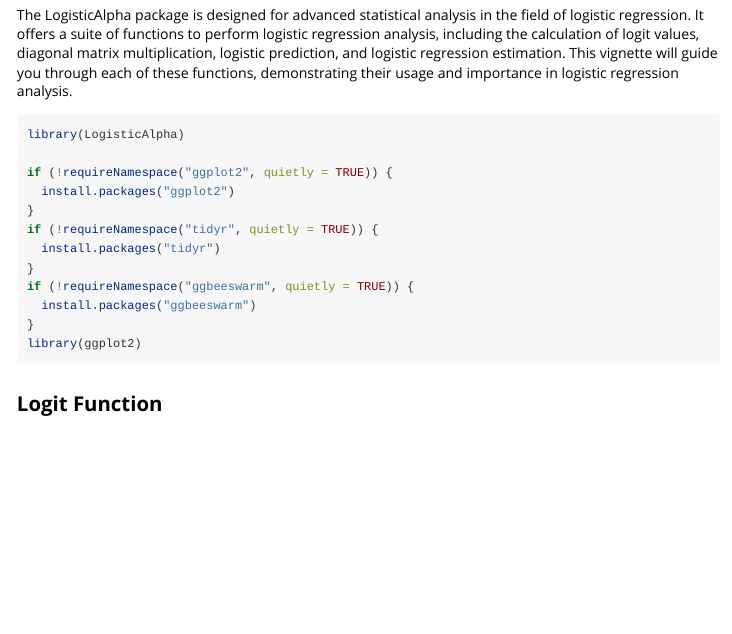
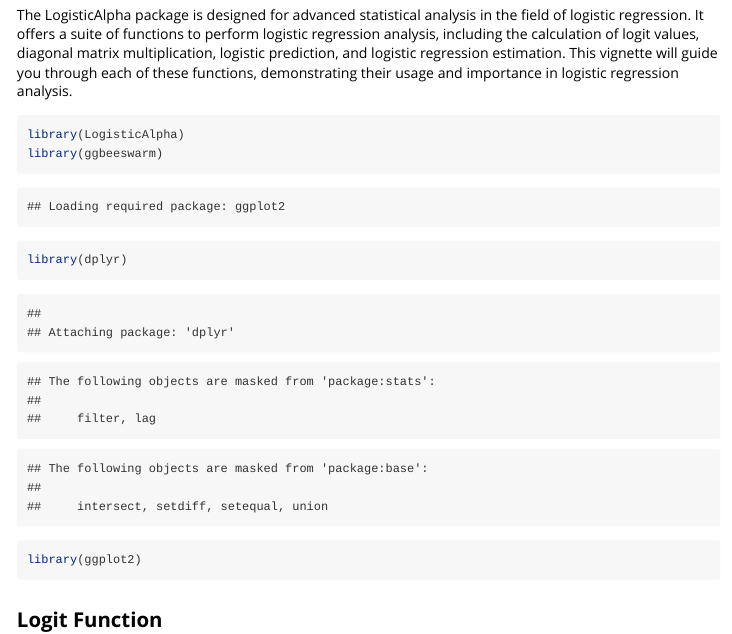
Before and after one commit to petercrimson2023/LogisticAlpha, an R Markdown document (vignettes/tutorial.Rmd): the page in a window 1100 px wide, from 130 px down. Rendered offline with R 4.5, knitr and Pandoc, with nearby package versions; code that draws random numbers runs with fixed seeds of ours; some code elsewhere in the file could not run offline.

Commit message:
ggbeeswarm

````diff
--- a/vignettes/tutorial.Rmd
+++ b/vignettes/tutorial.Rmd
@@ -15,16 +15,8 @@
 ```{r}
 
 library(LogisticAlpha)
-
-if (!requireNamespace("ggplot2", quietly = TRUE)) {
-  install.packages("ggplot2")
-}
-if (!requireNamespace("tidyr", quietly = TRUE)) {
-  install.packages("tidyr")
-}
-if (!requireNamespace("ggbeeswarm", quietly = TRUE)) {
-  install.packages("ggbeeswarm")
-}
+library(ggbeeswarm)
+library(dplyr)
 library(ggplot2)
 
 ```
````
Also changed, not shown: 1 other file.
